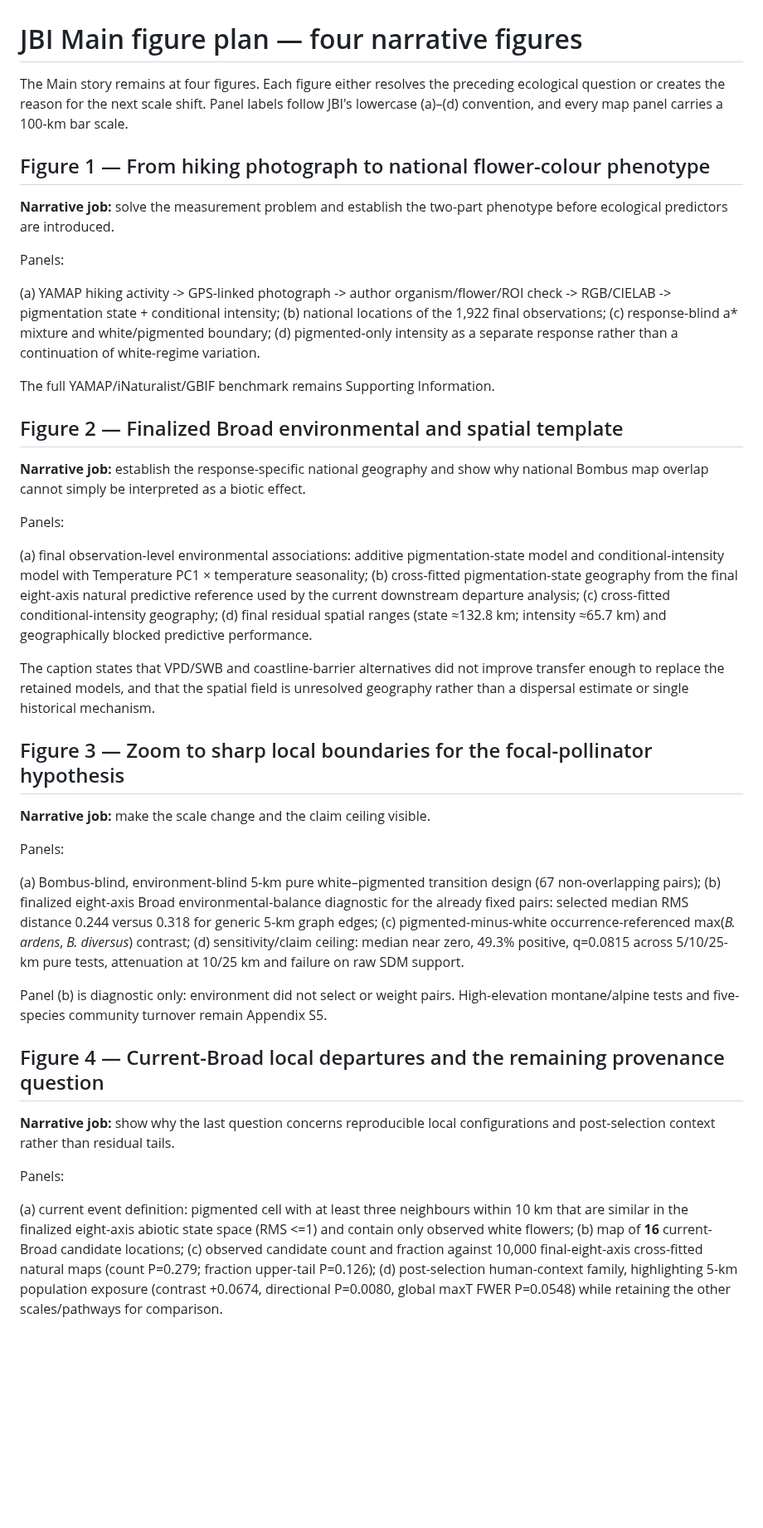
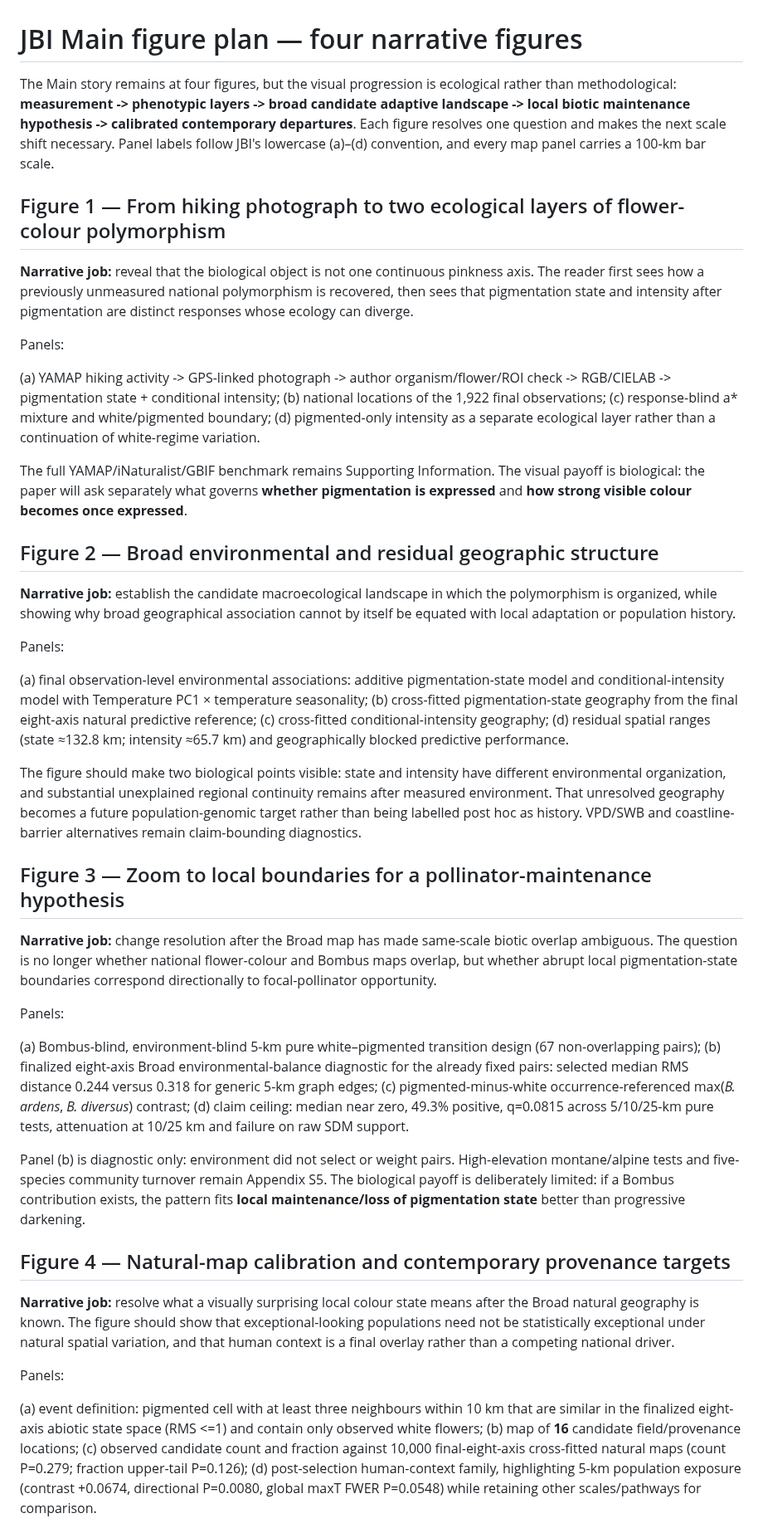
Before and after one commit to zuizui0223/hotarubukuro, a Markdown page: submission/jbi/JBI_main_figure_plan.md, the part around one of its changes. Shown at 83% size. Drawn GitHub-style; blank space fills up the shorter version.

Commit message:
Make figure storyboard track ecological escalation

```diff
--- a/submission/jbi/JBI_main_figure_plan.md
+++ b/submission/jbi/JBI_main_figure_plan.md
@@ -1,54 +1,54 @@
 # JBI Main figure plan — four narrative figures
 
-The Main story remains at four figures. Each figure either resolves the preceding ecological question or creates the reason for the next scale shift. Panel labels follow JBI's lowercase (a)–(d) convention, and every map panel carries a 100-km bar scale.
+The Main story remains at four figures, but the visual progression is ecological rather than methodological: **measurement -> phenotypic layers -> broad candidate adaptive landscape -> local biotic maintenance hypothesis -> calibrated contemporary departures**. Each figure resolves one question and makes the next scale shift necessary. Panel labels follow JBI's lowercase (a)–(d) convention, and every map panel carries a 100-km bar scale.
 
-## Figure 1 — From hiking photograph to national flower-colour phenotype
+## Figure 1 — From hiking photograph to two ecological layers of flower-colour polymorphism
 
-**Narrative job:** solve the measurement problem and establish the two-part phenotype before ecological predictors are introduced.
+**Narrative job:** reveal that the biological object is not one continuous pinkness axis. The reader first sees how a previously unmeasured national polymorphism is recovered, then sees that pigmentation state and intensity after pigmentation are distinct responses whose ecology can diverge.
 
 Panels:
 
 (a) YAMAP hiking activity -> GPS-linked photograph -> author organism/flower/ROI check -> RGB/CIELAB -> pigmentation state + conditional intensity;
 (b) national locations of the 1,922 final observations;
 (c) response-blind a* mixture and white/pigmented boundary;
-(d) pigmented-only intensity as a separate response rather than a continuation of white-regime variation.
+(d) pigmented-only intensity as a separate ecological layer rather than a continuation of white-regime variation.
 
-The full YAMAP/iNaturalist/GBIF benchmark remains Supporting Information.
+The full YAMAP/iNaturalist/GBIF benchmark remains Supporting Information. The visual payoff is biological: the paper will ask separately what governs **whether pigmentation is expressed** and **how strong visible colour becomes once expressed**.
 
-## Figure 2 — Finalized Broad environmental and spatial template
+## Figure 2 — Broad environmental and residual geographic structure
 
-**Narrative job:** establish the response-specific national geography and show why national Bombus map overlap cannot simply be interpreted as a biotic effect.
+**Narrative job:** establish the candidate macroecological landscape in which the polymorphism is organized, while showing why broad geographical association cannot by itself be equated with local adaptation or population history.
 
 Panels:
 
 (a) final observation-level environmental associations: additive pigmentation-state model and conditional-intensity model with Temperature PC1 × temperature seasonality;
-(b) cross-fitted pigmentation-state geography from the final eight-axis natural predictive reference used by the current downstream departure analysis;
+(b) cross-fitted pigmentation-state geography from the final eight-axis natural predictive reference;
 (c) cross-fitted conditional-intensity geography;
-(d) final residual spatial ranges (state ≈132.8 km; intensity ≈65.7 km) and geographically blocked predictive performance.
+(d) residual spatial ranges (state ≈132.8 km; intensity ≈65.7 km) and geographically blocked predictive performance.
 
-The caption states that VPD/SWB and coastline-barrier alternatives did not improve transfer enough to replace the retained models, and that the spatial field is unresolved geography rather than a dispersal estimate or single historical mechanism.
+The figure should make two biological points visible: state and intensity have different environmental organization, and substantial unexplained regional continuity remains after measured environment. That unresolved geography becomes a future population-genomic target rather than being labelled post hoc as history. VPD/SWB and coastline-barrier alternatives remain claim-bounding diagnostics.
 
-## Figure 3 — Zoom to sharp local boundaries for the focal-pollinator hypothesis
+## Figure 3 — Zoom to local boundaries for a pollinator-maintenance hypothesis
 
-**Narrative job:** make the scale change and the claim ceiling visible.
+**Narrative job:** change resolution after the Broad map has made same-scale biotic overlap ambiguous. The question is no longer whether national flower-colour and Bombus maps overlap, but whether abrupt local pigmentation-state boundaries correspond directionally to focal-pollinator opportunity.
 
 Panels:
 
 (a) Bombus-blind, environment-blind 5-km pure white–pigmented transition design (67 non-overlapping pairs);
 (b) finalized eight-axis Broad environmental-balance diagnostic for the already fixed pairs: selected median RMS distance 0.244 versus 0.318 for generic 5-km graph edges;
 (c) pigmented-minus-white occurrence-referenced max(*B. ardens*, *B. diversus*) contrast;
-(d) sensitivity/claim ceiling: median near zero, 49.3% positive, q=0.0815 across 5/10/25-km pure tests, attenuation at 10/25 km and failure on raw SDM support.
+(d) claim ceiling: median near zero, 49.3% positive, q=0.0815 across 5/10/25-km pure tests, attenuation at 10/25 km and failure on raw SDM support.
 
-Panel (b) is diagnostic only: environment did not select or weight pairs. High-elevation montane/alpine tests and five-species community turnover remain Appendix S5.
+Panel (b) is diagnostic only: environment did not select or weight pairs. High-elevation montane/alpine tests and five-species community turnover remain Appendix S5. The biological payoff is deliberately limited: if a Bombus contribution exists, the pattern fits **local maintenance/loss of pigmentation state** better than progressive darkening.
 
-## Figure 4 — Current-Broad local departures and the remaining provenance question
+## Figure 4 — Natural-map calibration and contemporary provenance targets
 
-**Narrative job:** show why the last question concerns reproducible local configurations and post-selection context rather than residual tails.
+**Narrative job:** resolve what a visually surprising local colour state means after the Broad natural geography is known. The figure should show that exceptional-looking populations need not be statistically exceptional under natural spatial variation, and that human context is a final overlay rather than a competing national driver.
 
 Panels:
 
-(a) current event definition: pigmented cell with at least three neighbours within 10 km that are similar in the finalized eight-axis abiotic state space (RMS <=1) and contain only observed white flowers;
-(b) map of **16** current-Broad candidate locations;
+(a) event definition: pigmented cell with at least three neighbours within 10 km that are similar in the finalized eight-axis abiotic state space (RMS <=1) and contain only observed white flowers;
+(b) map of **16** candidate field/provenance locations;
 (c) observed candidate count and fraction against 10,000 final-eight-axis cross-fitted natural maps (count P=0.279; fraction upper-tail P=0.126);
-(d) post-selection human-context family, highlighting 5-km population exposure (contrast +0.0674, directional P=0.0080, global maxT FWER P=0.0548) while retaining the other scales/pathways for comparison.
+(d) post-selection human-context family, highlighting 5-km population exposure (contrast +0.0674, directional P=0.0080, global maxT FWER P=0.0548) while retaining other scales/pathways for comparison.
 
```
Also changed, not shown: other parts of submission/jbi/JBI_main_figure_plan.md (+2 -2 lines).
